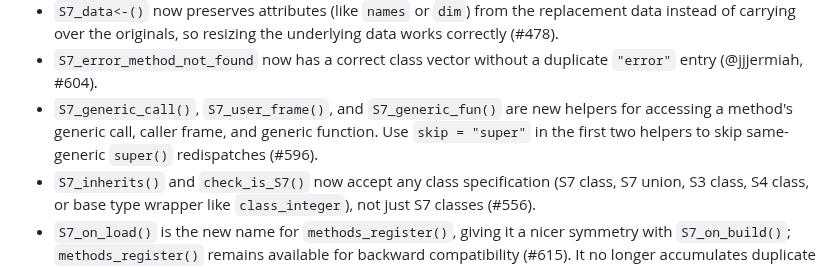
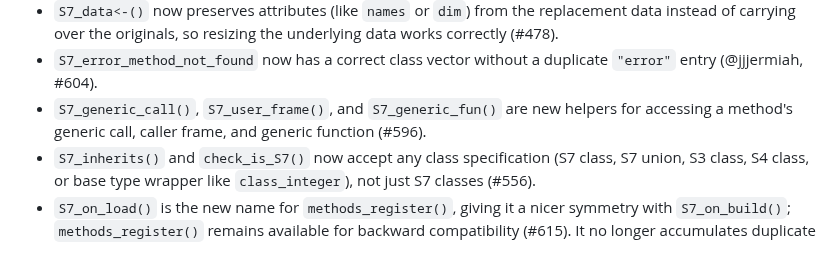
Before and after one commit to RConsortium/S7, a Markdown page: NEWS.md, the part around the change. Drawn GitHub-style.

Commit message:
Keep frame helper NEWS focused on the new functions

```diff
--- a/NEWS.md
+++ b/NEWS.md
@@ -56,7 +56,7 @@
 * `S7_data()` now preserves the S3 class when the S7 class inherits from an S3 class, so e.g. `S7_data()` on a data.frame subclass now returns a data.frame (#380).
 * `S7_data<-()` now preserves attributes (like `names` or `dim`) from the replacement data instead of carrying over the originals, so resizing the underlying data works correctly (#478).
 * `S7_error_method_not_found` now has a correct class vector without a duplicate `"error"` entry (@jjjermiah, #604).
-* `S7_generic_call()`, `S7_user_frame()`, and `S7_generic_fun()` are new helpers for accessing a method's generic call, caller frame, and generic function. Use `skip = "super"` in the first two helpers to skip same-generic `super()` redispatches (#596).
+* `S7_generic_call()`, `S7_user_frame()`, and `S7_generic_fun()` are new helpers for accessing a method's generic call, caller frame, and generic function (#596).
 * `S7_inherits()` and `check_is_S7()` now accept any class specification (S7 class, S7 union, S3 class, S4 class, or base type wrapper like `class_integer`), not just S7 classes (#556).
 * `S7_on_load()` is the new name for `methods_register()`, giving it a nicer symmetry with `S7_on_build()`; `methods_register()` remains available for backward compatibility (#615). It no longer accumulates duplicate registration hooks when a package is loaded repeatedly (#316).
 * `S7_on_load()` no longer makes a package unloadable when a generic it registers a method for has been renamed or removed from the upstream package; it now warns and skips the registration. It also resolves generics through the upstream package's exports, so a generic can move to another package and be re-exported without breaking already-installed downstream packages (#729).
```
